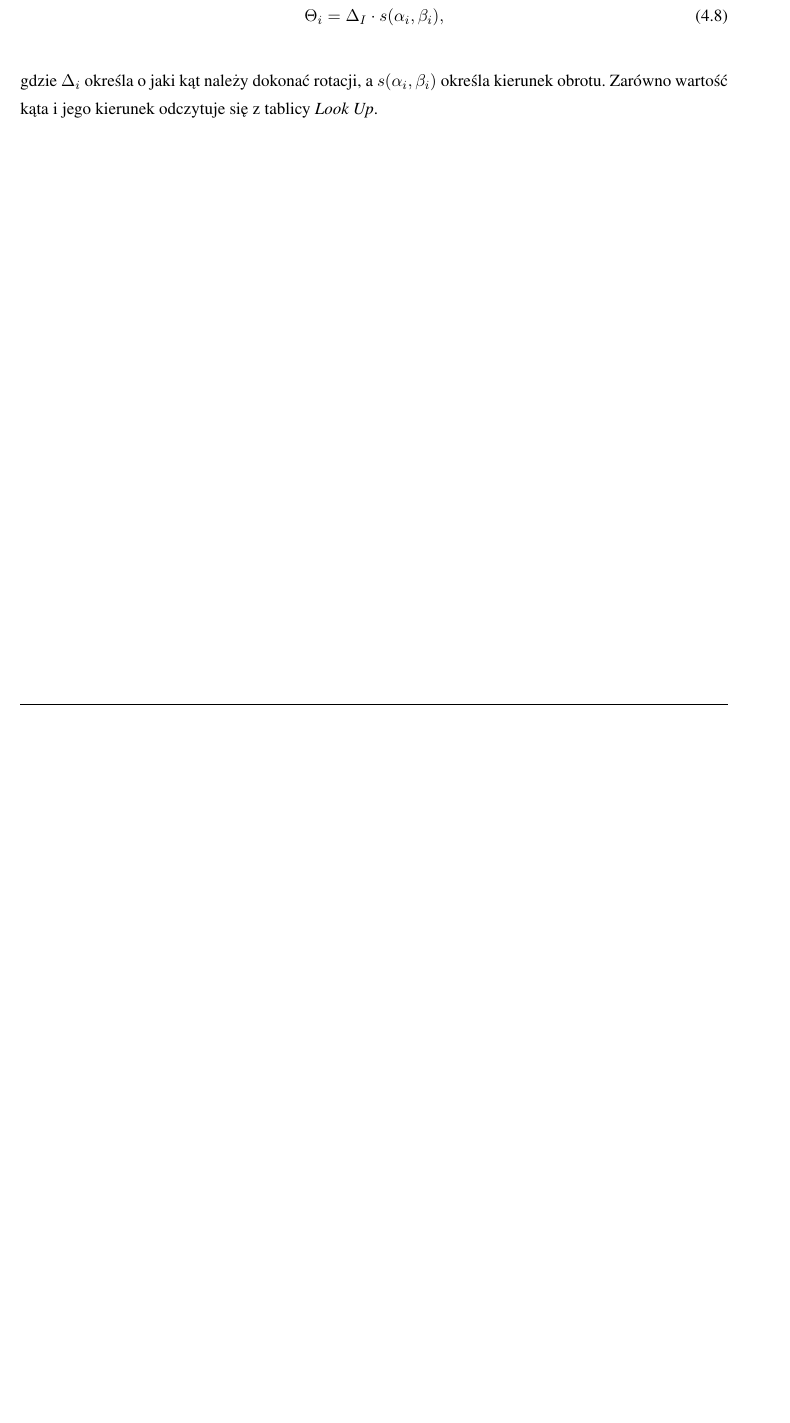
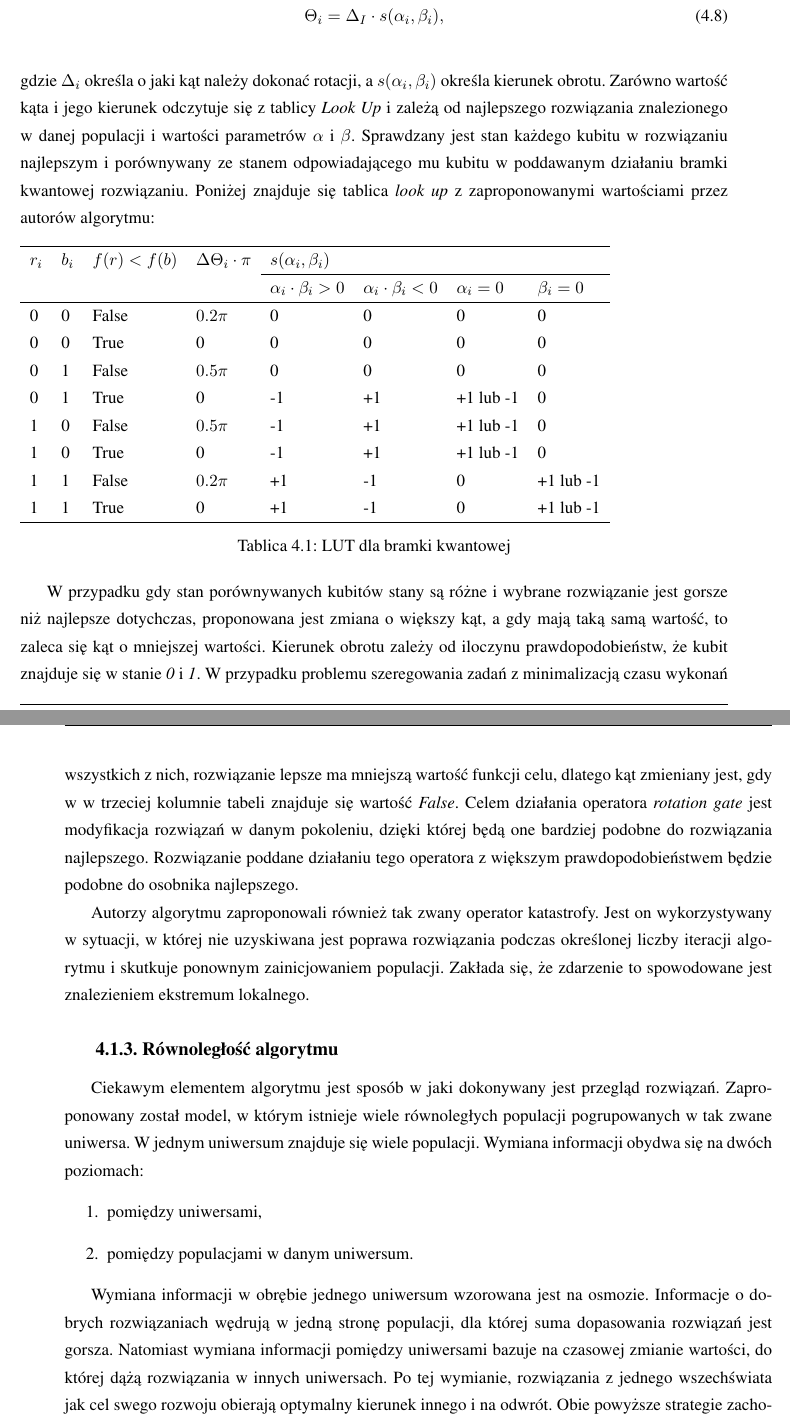
Before and after one commit to skultys/magisterka, a LaTeX thesis (Praca tekst/main.tex, which reads Praca tekst/rozdzial4.tex): part of page 30 of 45 before the commit and two parts of pages 30 and 31 of 47 after it, the two joined at a grey line, cut so that both start at the same text, the shorter picture padded with empty space. The pictures show the PDF file Praca tekst/main.pdf that the author committed with the source.

Commit message:
zmiany w rotation gate; dokonczenie opisu NPQGA, male zmiany w ACO

```diff
--- a/Praca tekst/rozdzial4.tex
+++ b/Praca tekst/rozdzial4.tex
@@ -84,5 +85,37 @@ Kąt $\Theta_i$ określony jest poprzez swoją wartość i kierunek obrotu:
 \Theta_i=\Delta_I \cdot s(\alpha_i, \beta_i),
 \end{equation}
 \newline
-gdzie $\Delta_i$ określa o jaki kąt należy dokonać rotacji, a $s(\alpha_i, \beta_i)$ określa kierunek obrotu. Zarówno wartość kąta i jego kierunek  odczytuje się z tablicy \textit{Look Up}.
-\label{cha:qap_ea}
+gdzie $\Delta_i$ określa o jaki kąt należy dokonać rotacji, a $s(\alpha_i, \beta_i)$ określa kierunek obrotu. Zarówno wartość kąta i jego kierunek  odczytuje się z tablicy \textit{Look Up} i zależą od najlepszego rozwiązania znalezionego w danej populacji i wartości parametrów $\alpha$ i $\beta$. Sprawdzany jest stan każdego kubitu w rozwiązaniu najlepszym i porównywany ze stanem odpowiadającego mu kubitu w poddawanym działaniu bramki kwantowej rozwiązaniu. Poniżej znajduje się tablica  \textit{look up} z zaproponowanymi wartościami przez autorów algorytmu:
+\begin{table}[h]
+\label{LUT_TAB}
+\begin{tabular}{l l l l l l l l}
+\hline
+$r_i$ & $b_i$ & $f(r)<f(b)$ & $\Delta\Theta_i \cdot \pi$ & $s(\alpha_i,\beta_i)$ & & & \\
+\cline{5-8}
+& & & & $\alpha_i \cdot \beta_i > 0$ & $\alpha_i \cdot \beta_i < 0$ & $\alpha_i = 0$ & $\beta_i = 0$ \\
+\hline
+0 & 0 & False & $0.2\pi$ & 0 & 0 & 0 & 0\\
+0 & 0 & True  & 0        & 0 & 0 & 0 & 0\\
+0 & 1 & False & $0.5\pi$ & 0 & 0 & 0 & 0\\
+0 & 1 & True  & 0        & -1 & +1 & +1 lub -1 & 0\\
+1 & 0 & False & $0.5\pi$ & -1 & +1 & +1 lub -1 & 0\\
+1 & 0 & True  & 0        & -1 & +1 & +1 lub -1 & 0\\
+1 & 1 & False & $0.2\pi$ & +1 & -1 & 0 & +1 lub -1\\
+1 & 1 & True  & 0        & +1 & -1 & 0 & +1 lub -1\\
+\hline
+\end{tabular}
+\caption{LUT dla bramki kwantowej}
+\end{table}
+
+W przypadku gdy stan porównywanych kubitów stany są różne i wybrane rozwiązanie jest gorsze niż najlepsze dotychczas, proponowana jest zmiana o większy kąt, a gdy mają taką samą wartość, to zaleca się kąt o mniejszej wartości. Kierunek obrotu zależy od iloczynu prawdopodobieństw, że kubit znajduje się w stanie \textit{0} i \textit{1}. W przypadku problemu szeregowania zadań z minimalizacją czasu wykonań wszystkich z nich, rozwiązanie lepsze ma mniejszą wartość funkcji celu, dlatego kąt zmieniany jest, gdy w w trzeciej kolumnie tabeli znajduje się wartość \textit{False}. Celem działania operatora \textit{rotation gate} jest  modyfikacja rozwiązań w danym pokoleniu, dzięki której będą one bardziej podobne do rozwiązania najlepszego. Rozwiązanie poddane działaniu tego operatora z większym prawdopodobieństwem będzie podobne do osobnika najlepszego.
+
+Autorzy algorytmu zaproponowali również tak zwany operator katastrofy. Jest on wykorzystywany w sytuacji, w której nie uzyskiwana jest poprawa rozwiązania podczas określonej liczby iteracji algorytmu i skutkuje ponownym zainicjowaniem populacji. Zakłada się, że zdarzenie to spowodowane jest znalezieniem ekstremum lokalnego.
+
+\subsection{Równoległość algorytmu}
+Ciekawym elementem algorytmu jest sposób w jaki dokonywany jest przegląd rozwiązań. Zaproponowany został model, w którym istnieje wiele równoległych populacji pogrupowanych w tak zwane uniwersa. W jednym uniwersum znajduje się wiele populacji. Wymiana informacji obydwa się na dwóch poziomach:
+\begin{enumerate}
+\item pomiędzy uniwersami,
+\item pomiędzy populacjami w danym uniwersum.
+\end{enumerate}
+
+Wymiana informacji w obrębie jednego uniwersum wzorowana jest na osmozie. Informacje o dobrych rozwiązaniach wędrują w jedną stronę populacji, dla której suma dopasowania rozwiązań jest gorsza. Natomiast wymiana informacji pomiędzy uniwersami bazuje na czasowej zmianie wartości, do której dążą rozwiązania w innych uniwersach. Po tej wymianie, rozwiązania z jednego wszechświata jak cel swego rozwoju obierają optymalny kierunek innego i na odwrót.
@@ -88,0 +155,4 @@ gdzie $\Delta_i$ określa o jaki kąt należy dokonać rotacji, a $s(\alpha_i, \
+ 	\caption{Algorytm NPQGA}
+\end{algorithm}
+
+Powyższy schemat działania odnosi się do wersji algorytmu wykorzystanej przez jego autorów do rozwiązania problemu szeregowania zadań. Jednym z celów niniejszej pracy było stworzenie aplikacji wykorzystującej jakiś algorytm przybliżony do rozwiązywania problemu przydziału kwadratowego. Powyższy algorytm został zaimplementowany, lecz z pewnymi modyfikacji. Zostały one przedstawione w następnym rozdziale
```
Also changed, not shown: Praca tekst/rozdzial3.tex (+5 -3 lines), Praca tekst/main.pdf, Praca tekst/rozdzial4.tex (34 more changed lines), 1 other file.
